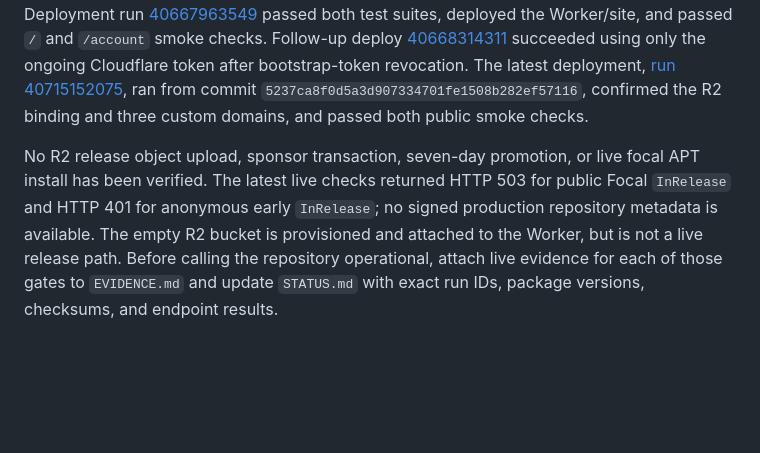
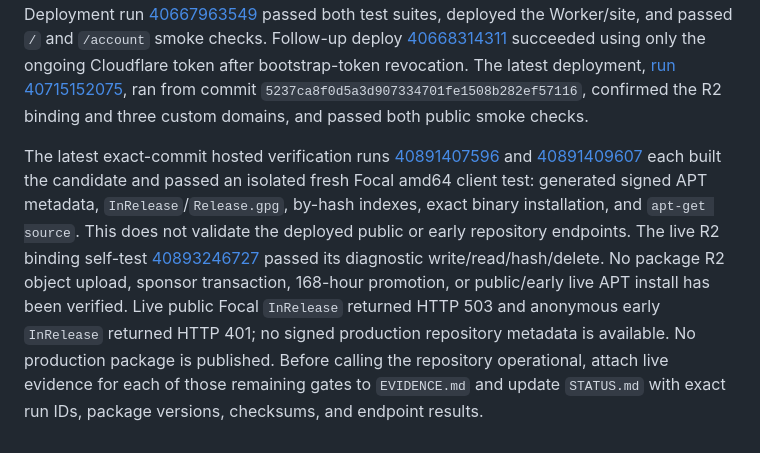
Before and after one commit to apt-to/platform, a Markdown page: docs/operations-runbook.md, the part around one of its changes. GitHub-like rendering; blank space fills up the shorter version.

Commit message:
docs: record current package and R2 verification (#74)

```diff
--- a/docs/operations-runbook.md
+++ b/docs/operations-runbook.md
@@ -59,4 +60,4 @@ Store the deployment token and required account identifier only as `getpatched-w
 
 Local Worker and route tests cover snapshot eligibility, gated pool access, public redirects after promotion, immutable manifests, builder/signer role separation, atomic activation, and switching back to a prior immutable snapshot. The protected manual rollback workflow and client verification procedure are implemented but have not been run against live release data. Deployment run [40667963549](https://github.com/getpatched/platform/actions/runs/40667963549) passed both test suites, deployed the Worker/site, and passed `/` and `/account` smoke checks. Follow-up deploy [40668314311](https://github.com/getpatched/platform/actions/runs/40668314311) succeeded using only the ongoing Cloudflare token after bootstrap-token revocation. The latest deployment, [run 40715152075](https://github.com/getpatched/platform/actions/runs/40715152075), ran from commit `5237ca8f0d5a3d907334701fe1508b282ef57116`, confirmed the R2 binding and three custom domains, and passed both public smoke checks.
 
-No R2 release object upload, sponsor transaction, seven-day promotion, or live focal APT install has been verified. The latest live checks returned HTTP 503 for public Focal `InRelease` and HTTP 401 for anonymous early `InRelease`; no signed production repository metadata is available. The empty R2 bucket is provisioned and attached to the Worker, but is not a live release path. Before calling the repository operational, attach live evidence for each of those gates to `EVIDENCE.md` and update `STATUS.md` with exact run IDs, package versions, checksums, and endpoint results.
+The latest exact-commit hosted verification runs [40891407596](https://github.com/getpatched/platform/actions/runs/40891407596) and [40891409607](https://github.com/getpatched/platform/actions/runs/40891409607) each built the candidate and passed an isolated fresh Focal amd64 client test: generated signed APT metadata, `InRelease`/`Release.gpg`, by-hash indexes, exact binary installation, and `apt-get source`. This does not validate the deployed public or early repository endpoints. The live R2 binding self-test [40893246727](https://github.com/getpatched/platform/actions/runs/40893246727) passed its diagnostic write/read/hash/delete. No package R2 object upload, sponsor transaction, 168-hour promotion, or public/early live APT install has been verified. Live public Focal `InRelease` returned HTTP 503 and anonymous early `InRelease` returned HTTP 401; no signed production repository metadata is available. No production package is published. Before calling the repository operational, attach live evidence for each of those remaining gates to `EVIDENCE.md` and update `STATUS.md` with exact run IDs, package versions, checksums, and endpoint results.
```
Also changed, not shown: other parts of docs/operations-runbook.md (+1 -0 lines).
